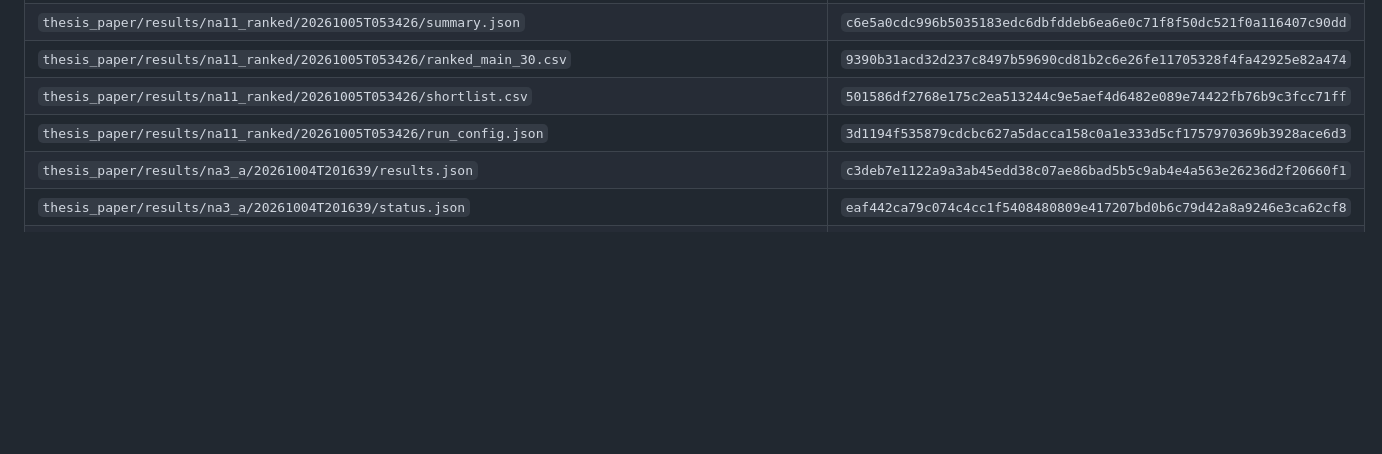
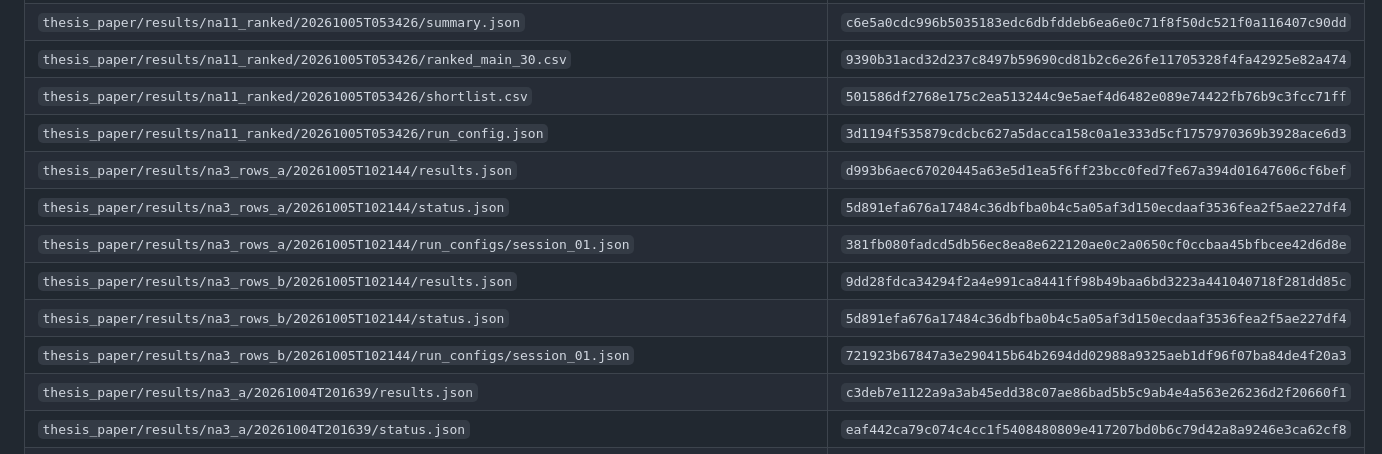
Before and after one commit to behzadgull/te-ml-pipeline, a Markdown page: thesis_paper/SHARED_DEPENDENCIES.md, the part around the change. Drawn GitHub-style; blank space fills up the shorter version.

```diff
--- a/thesis_paper/SHARED_DEPENDENCIES.md
+++ b/thesis_paper/SHARED_DEPENDENCIES.md
@@ -64,6 +64,12 @@ regenerate the table with `--write` in the same commit and say why.
 | `thesis_paper/results/na11_ranked/20261005T053426/ranked_main_30.csv` | `9390b31acd32d237c8497b59690cd81b2c6e26fe11705328f4fa42925e82a474` | <!-- thesis analysis result -->
 | `thesis_paper/results/na11_ranked/20261005T053426/shortlist.csv` | `501586df2768e175c2ea513244c9e5aef4d6482e089e74422fb76b9c3fcc71ff` | <!-- thesis analysis result -->
 | `thesis_paper/results/na11_ranked/20261005T053426/run_config.json` | `3d1194f535879cdcbc627a5dacca158c0a1e333d5cf1757970369b3928ace6d3` | <!-- thesis analysis result -->
+| `thesis_paper/results/na3_rows_a/20261005T102144/results.json` | `d993b6aec67020445a63e5d1ea5f6ff23bcc0fed7fe67a394d01647606cf6bef` | <!-- thesis analysis result -->
+| `thesis_paper/results/na3_rows_a/20261005T102144/status.json` | `5d891efa676a17484c36dbfba0b4c5a05af3d150ecdaaf3536fea2f5ae227df4` | <!-- thesis analysis result -->
+| `thesis_paper/results/na3_rows_a/20261005T102144/run_configs/session_01.json` | `381fb080fadcd5db56ec8ea8e622120ae0c2a0650cf0ccbaa45bfbcee42d6d8e` | <!-- thesis analysis result -->
+| `thesis_paper/results/na3_rows_b/20261005T102144/results.json` | `9dd28fdca34294f2a4e991ca8441ff98b49baa6bd3223a441040718f281dd85c` | <!-- thesis analysis result -->
+| `thesis_paper/results/na3_rows_b/20261005T102144/status.json` | `5d891efa676a17484c36dbfba0b4c5a05af3d150ecdaaf3536fea2f5ae227df4` | <!-- thesis analysis result -->
+| `thesis_paper/results/na3_rows_b/20261005T102144/run_configs/session_01.json` | `721923b67847a3e290415b64b2694dd02988a9325aeb1df96f07ba84de4f20a3` | <!-- thesis analysis result -->
 | `thesis_paper/results/na3_a/20261004T201639/results.json` | `c3deb7e1122a9a3ab45edd38c07ae86bad5b5c9ab4e4a563e26236d2f20660f1` | <!-- thesis analysis result -->
 | `thesis_paper/results/na3_a/20261004T201639/status.json` | `eaf442ca79c074c4cc1f5408480809e417207bd0b6c79d42a8a9246e3ca62cf8` | <!-- thesis analysis result -->
 | `thesis_paper/results/na3_a/20261004T201639/run_configs/session_01.json` | `927ff243ccb12a38cfc816b216dbf5471cc17310accf918ac7b17167046db90d` | <!-- thesis analysis result -->
```
Also changed, not shown: thesis_paper/paper/paper.md (+4 -4 lines), thesis_paper/figures/fig11_shap_beeswarm.png (added), 10 other files.
